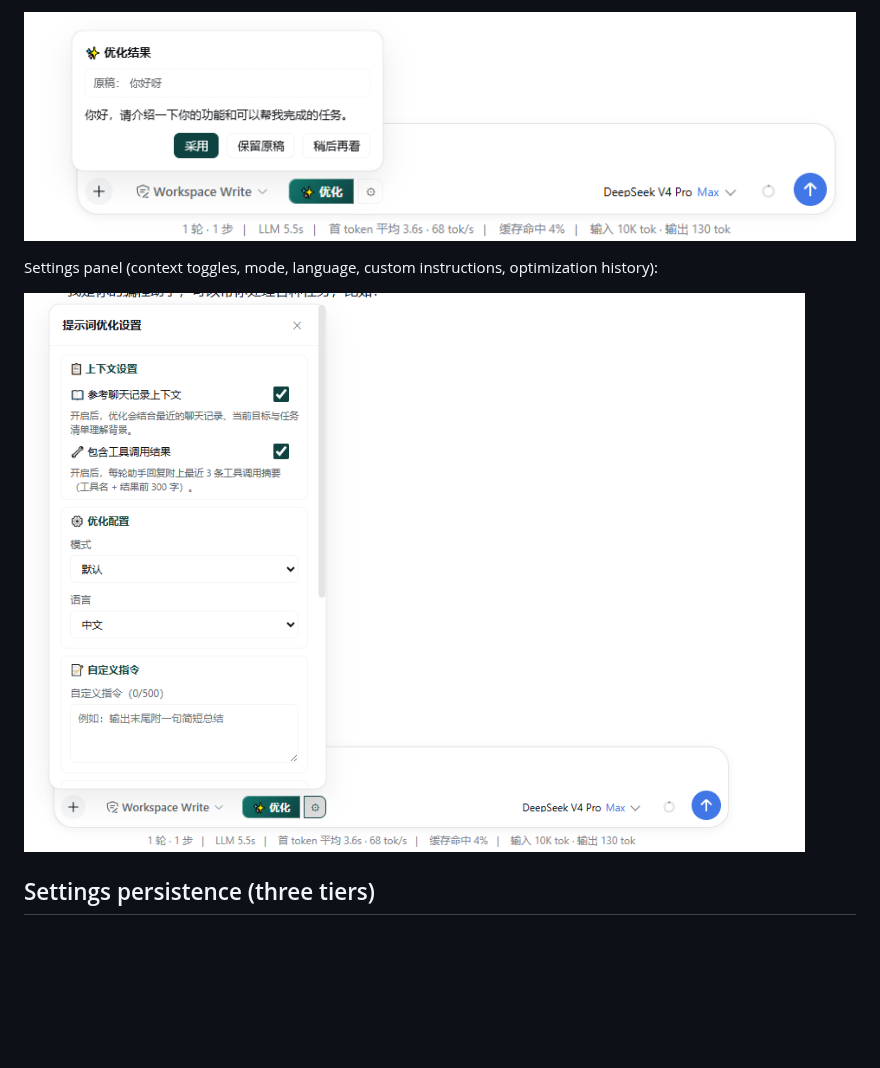
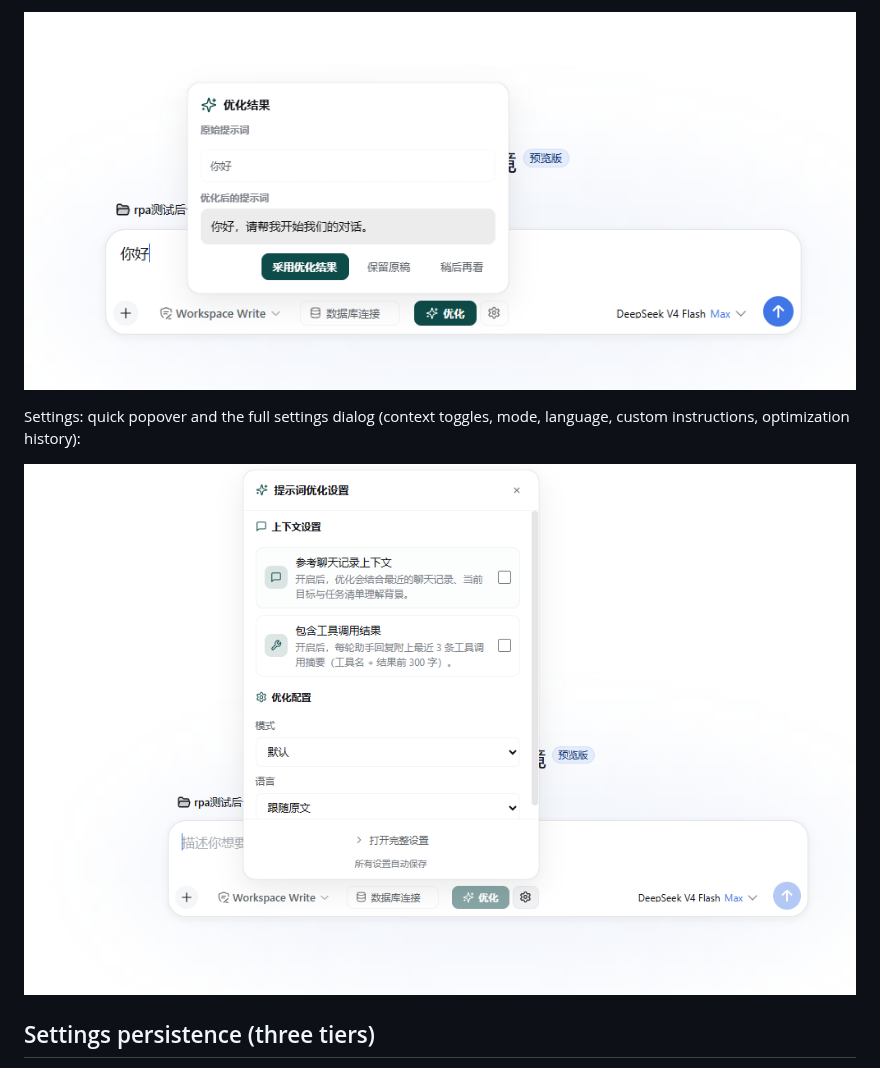
Before and after one commit to 1321928757/dsh-prompt-polish, a Markdown page: README.md, the part around one of its changes. GitHub-like rendering; pictures changed too: assets/dialog.png, assets/settings.png; blank space fills up the shorter version.

```diff
--- a/README.md
+++ b/README.md
@@ -61,7 +63,7 @@ Optimization result confirm dialog (Adopt / Keep draft / Later):
 
 ![Optimization confirm dialog](assets/dialog.png)
 
-Settings panel (context toggles, mode, language, custom instructions, optimization history):
+Settings: quick popover and the full settings dialog (context toggles, mode, language, custom instructions, optimization history):
 
 ![Settings panel](assets/settings.png)
 
```
Also changed, not shown: other parts of README.md (+11 -9 lines), README.zh-CN.md (+11 -9 lines), assets/composer.png, 2 other files.
